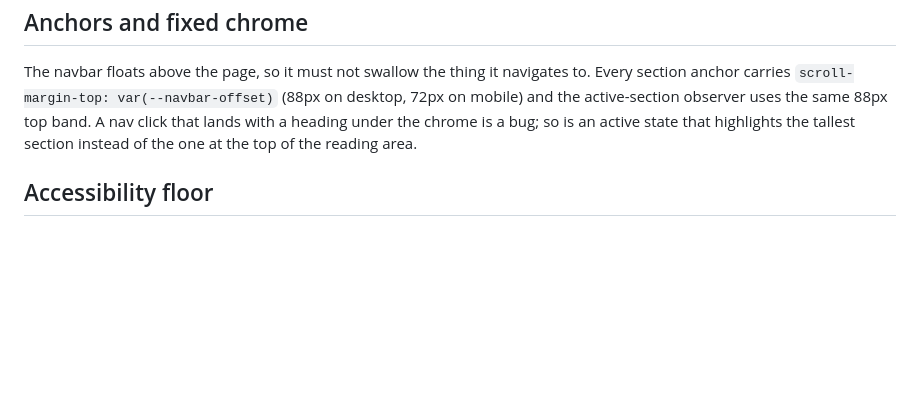
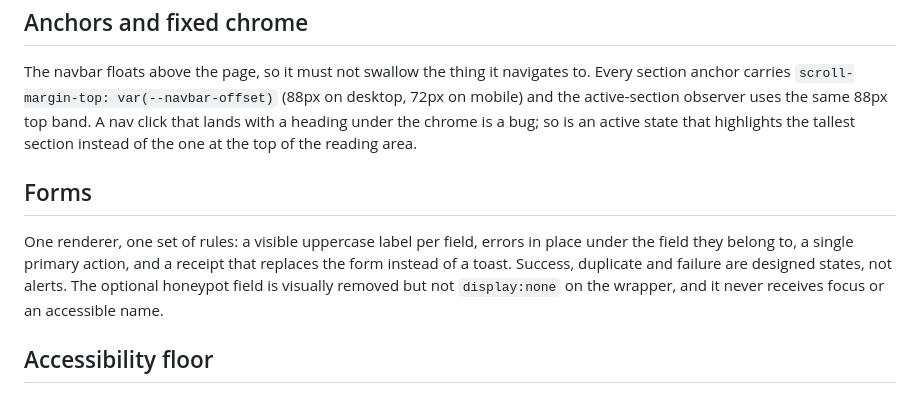
Before and after one commit to TomSzenessy/MinoAI, a Markdown page: docs/design.md, the part around the change. Drawn GitHub-style; blank space fills up the shorter version.

```diff
--- a/docs/design.md
+++ b/docs/design.md
@@ -54,6 +54,15 @@ top band. A nav click that lands with a heading under the chrome is a bug; so is
 an active state that highlights the tallest section instead of the one at the
 top of the reading area.
 
+## Forms
+
+One renderer, one set of rules: a visible uppercase label per field, errors in
+place under the field they belong to, a single primary action, and a receipt
+that replaces the form instead of a toast. Success, duplicate and failure are
+designed states, not alerts. The optional honeypot field is visually removed but
+not `display:none` on the wrapper, and it never receives focus or an accessible
+name.
+
 ## Accessibility floor
 
 - Text contrast ≥ 4.5:1 on its surface; the accent is never the only signal.
```
Also changed, not shown: docs/frontend.md (+7 -0 lines).
